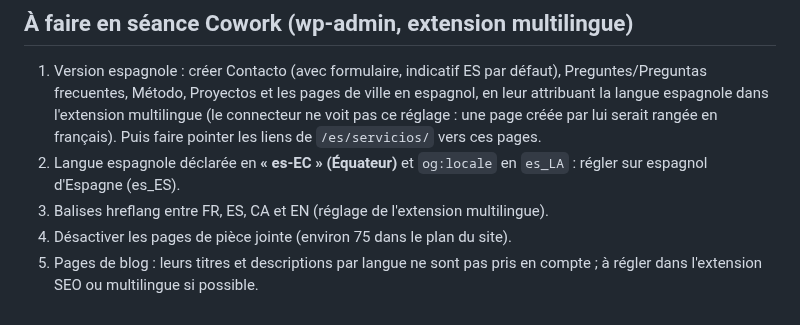
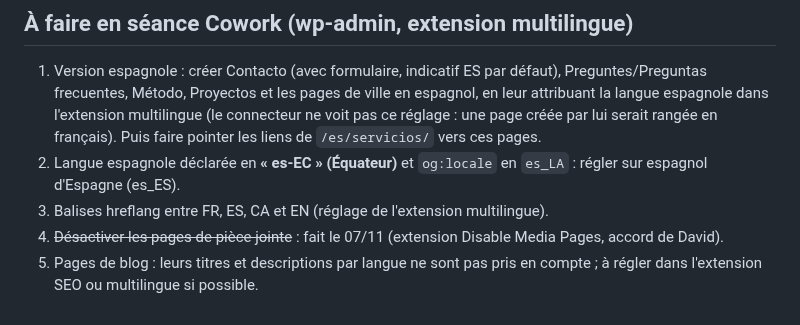
Before and after one commit to davidfray/assistant-fray, a Markdown page: fray/audit/audit-frayservices-2026-11-07.md, the part around the change. GitHub-like rendering.

```diff
--- a/fray/audit/audit-frayservices-2026-11-07.md
+++ b/fray/audit/audit-frayservices-2026-11-07.md
@@ -75,5 +75,5 @@ Restent pour David : liens Facebook et Instagram, page « Aviso legal », photo
 1. Version espagnole : créer Contacto (avec formulaire, indicatif ES par défaut), Preguntes/Preguntas frecuentes, Método, Proyectos et les pages de ville en espagnol, en leur attribuant la langue espagnole dans l'extension multilingue (le connecteur ne voit pas ce réglage : une page créée par lui serait rangée en français). Puis faire pointer les liens de `/es/servicios/` vers ces pages.
 2. Langue espagnole déclarée en **« es-EC » (Équateur)** et `og:locale` en `es_LA` : régler sur espagnol d'Espagne (es_ES).
 3. Balises hreflang entre FR, ES, CA et EN (réglage de l'extension multilingue).
-4. Désactiver les pages de pièce jointe (environ 75 dans le plan du site).
+4. ~~Désactiver les pages de pièce jointe~~ : fait le 07/11 (extension Disable Media Pages, accord de David).
 5. Pages de blog : leurs titres et descriptions par langue ne sont pas pris en compte ; à régler dans l'extension SEO ou multilingue si possible.
```
Also changed, not shown: CLAUDE.md (+2 -2 lines).
